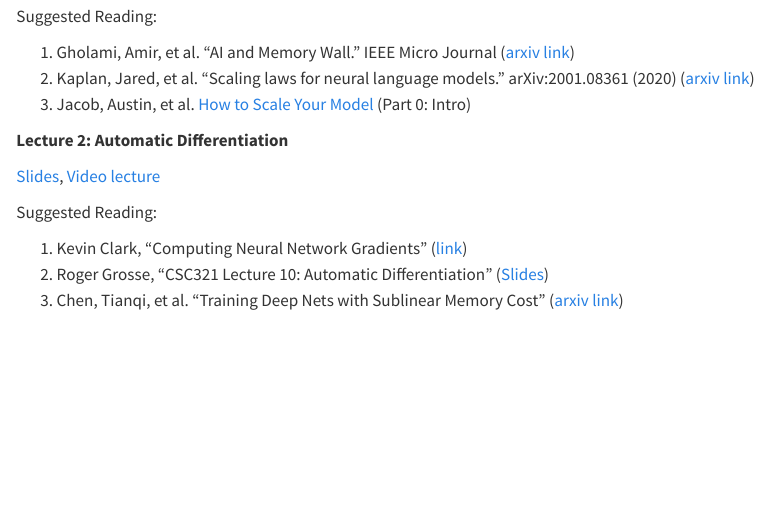
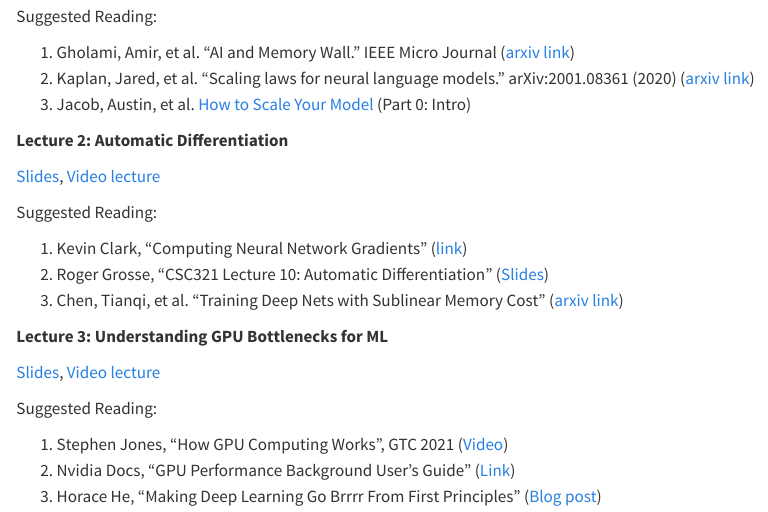
Before and after one commit to ai4103-mlsys/ai4103-mlsys.github.io, a Quarto document (index.qmd): the page in a window 1100 px wide, from 910 px down. Rendered offline with R 4.5, knitr and Pandoc in place of Quarto, with nearby package versions.

Commit message:
Added lecture of GPU bottlenecks

```diff
--- a/index.qmd
+++ b/index.qmd
@@ -47,3 +47,13 @@ Suggested Reading:
 1. Kevin Clark, "Computing Neural Network Gradients" ([link](https://web.stanford.edu/class/cs224n/readings/gradient-notes.pdf))
 2. Roger Grosse, "CSC321 Lecture 10: Automatic Differentiation" ([Slides](https://www.cs.toronto.edu/~rgrosse/courses/csc321_2018/slides/lec10.pdf))
 3. Chen, Tianqi, et al. "Training Deep Nets with Sublinear Memory Cost" ([arxiv link](https://arxiv.org/abs/1604.06174))
+
+**Lecture 3: Understanding GPU Bottlenecks for ML**
+
+[Slides](https://drive.google.com/file/d/1jtUkYbQhWPe32-nwlI9ECfCRDUel-s5r/view?usp=drive_link), [Video lecture](https://youtu.be/ee91JdpzigU)
+
+Suggested Reading:
+
+1. Stephen Jones, "How GPU Computing Works", GTC 2021 ([Video](https://youtu.be/3l10o0DYJXg?si=XmGT9VRL9HwjY1us))
+2. Nvidia Docs, "GPU Performance Background User's Guide" ([Link](https://docs.nvidia.com/deeplearning/performance/dl-performance-gpu-background/index.html))
+3. Horace He, "Making Deep Learning Go Brrrr From First Principles" ([Blog post](https://horace.io/brrr_intro.html))
```
Also changed, not shown: docs/search.json, 1 other file.
